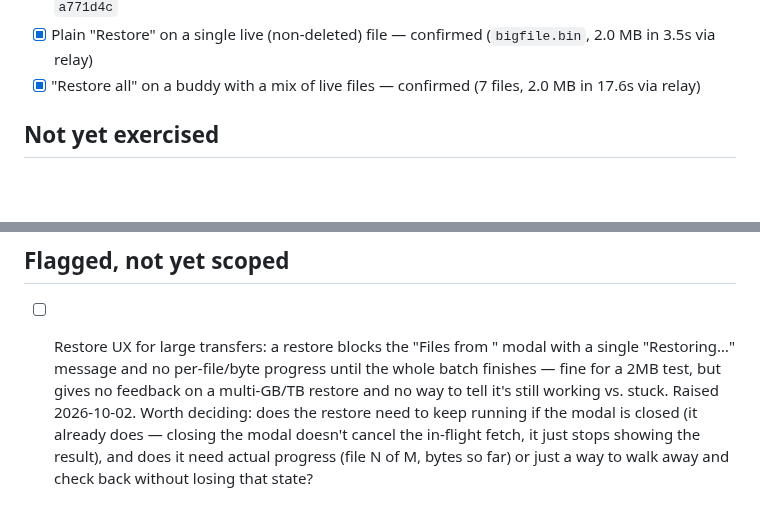
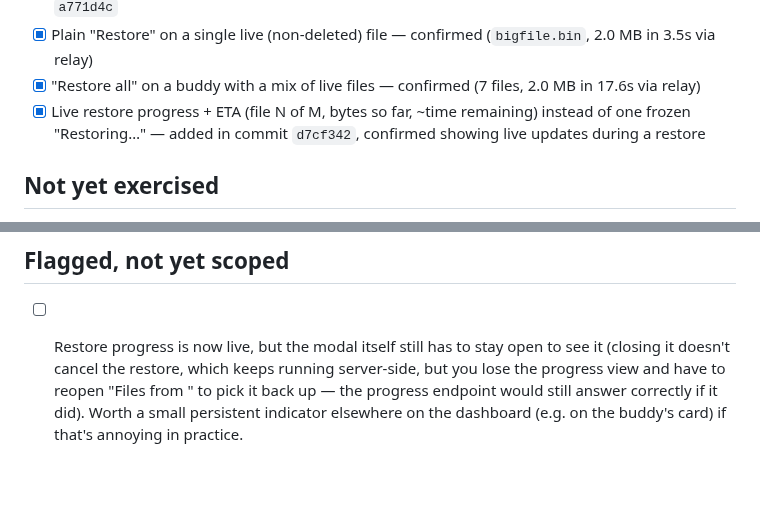
Before and after one commit to mspencerl87/backup-buddies, a Markdown page: docs/TESTING-CHECKLIST.md, 2 parts joined by grey strips. GitHub-like rendering; blank space fills up the shorter version.

Commit message:
Check off live restore progress, narrow the remaining UX gap
Confirmed working end to end. What's left isn't "no progress" anymore,
just "progress only visible while the modal's open" — much smaller ask
if it's ever worth doing.

Co-Authored-By: Claude Sonnet 5 <noreply@anthropic.com>
Claude-Session: https://claude.ai/code/session_01WfDm8uNZ3p1tTj81gVxBdB

```diff
--- a/docs/TESTING-CHECKLIST.md
+++ b/docs/TESTING-CHECKLIST.md
@@ -25,6 +25,9 @@ instead of re-deriving the list from scratch each session.
       (`bigfile.bin`, 2.0 MB in 3.5s via relay)
 - [x] "Restore all" on a buddy with a mix of live files — confirmed
       (7 files, 2.0 MB in 17.6s via relay)
+- [x] Live restore progress + ETA (file N of M, bytes so far, ~time
+      remaining) instead of one frozen "Restoring…" — added in commit
+      `d7cf342`, confirmed showing live updates during a restore
 
 ## Not yet exercised
 
@@ -58,13 +61,10 @@ file) is now fully exercised. Remaining:
 
 ## Flagged, not yet scoped
 
-- [ ] Restore UX for large transfers: a restore blocks the "Files from
-      <buddy>" modal with a single "Restoring…" message and no
-      per-file/byte progress until the whole batch finishes — fine for
-      a 2MB test, but gives no feedback on a multi-GB/TB restore and no
-      way to tell it's still working vs. stuck. Raised 2026-10-02.
-      Worth deciding: does the restore need to keep running if the
-      modal is closed (it already does — closing the modal doesn't
-      cancel the in-flight fetch, it just stops showing the result),
-      and does it need actual progress (file N of M, bytes so far) or
-      just a way to walk away and check back without losing that state?
+- [ ] Restore progress is now live, but the modal itself still has to
+      stay open to see it (closing it doesn't cancel the restore,
+      which keeps running server-side, but you lose the progress view
+      and have to reopen "Files from <buddy>" to pick it back up — the
+      progress endpoint would still answer correctly if it did).
+      Worth a small persistent indicator elsewhere on the dashboard
+      (e.g. on the buddy's card) if that's annoying in practice.
```
